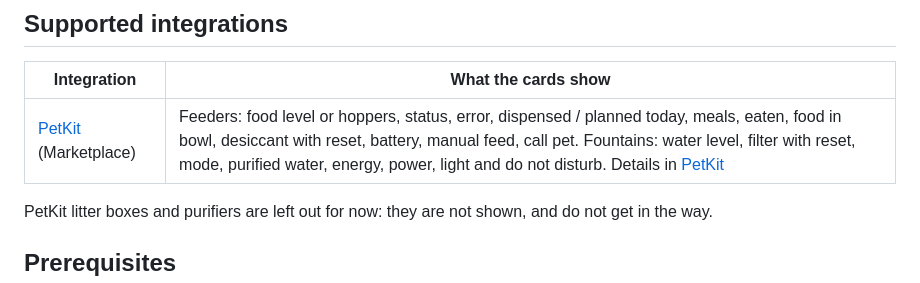
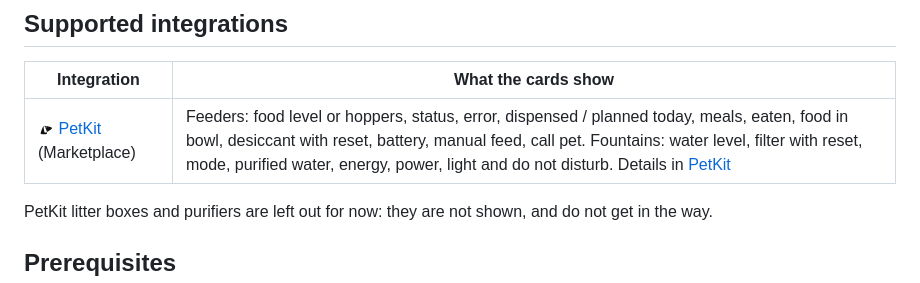
Before and after one commit to juju35/ha-pet-card, a Markdown page: README.md, the part around one of its changes. Drawn GitHub-style; pictures changed too: images/petkit.png (added).

```diff
--- a/README.md
+++ b/README.md
@@ -44,7 +48,7 @@ Entities are **discovered automatically**, you don't have to pick them one by on
 
 | Integration | What the cards show |
 |---|---|
-| [PetKit](https://github.com/RobertD502/home-assistant-petkit) (Marketplace) | Feeders: food level or hoppers, status, error, dispensed / planned today, meals, eaten, food in bowl, desiccant with reset, battery, manual feed, call pet. Fountains: water level, filter with reset, mode, purified water, energy, power, light and do not disturb. Details in [PetKit](#petkit) |
+| <img src="https://raw.githubusercontent.com/juju35/ha-pet-card/main/images/petkit.png" alt="" width="16"> [PetKit](https://github.com/RobertD502/home-assistant-petkit) (Marketplace) | Feeders: food level or hoppers, status, error, dispensed / planned today, meals, eaten, food in bowl, desiccant with reset, battery, manual feed, call pet. Fountains: water level, filter with reset, mode, purified water, energy, power, light and do not disturb. Details in [PetKit](#petkit) |
 
 PetKit litter boxes and purifiers are left out for now: they are not shown, and do not get in the way.
 
```
Also changed, not shown: other parts of README.md (+4 -0 lines).
